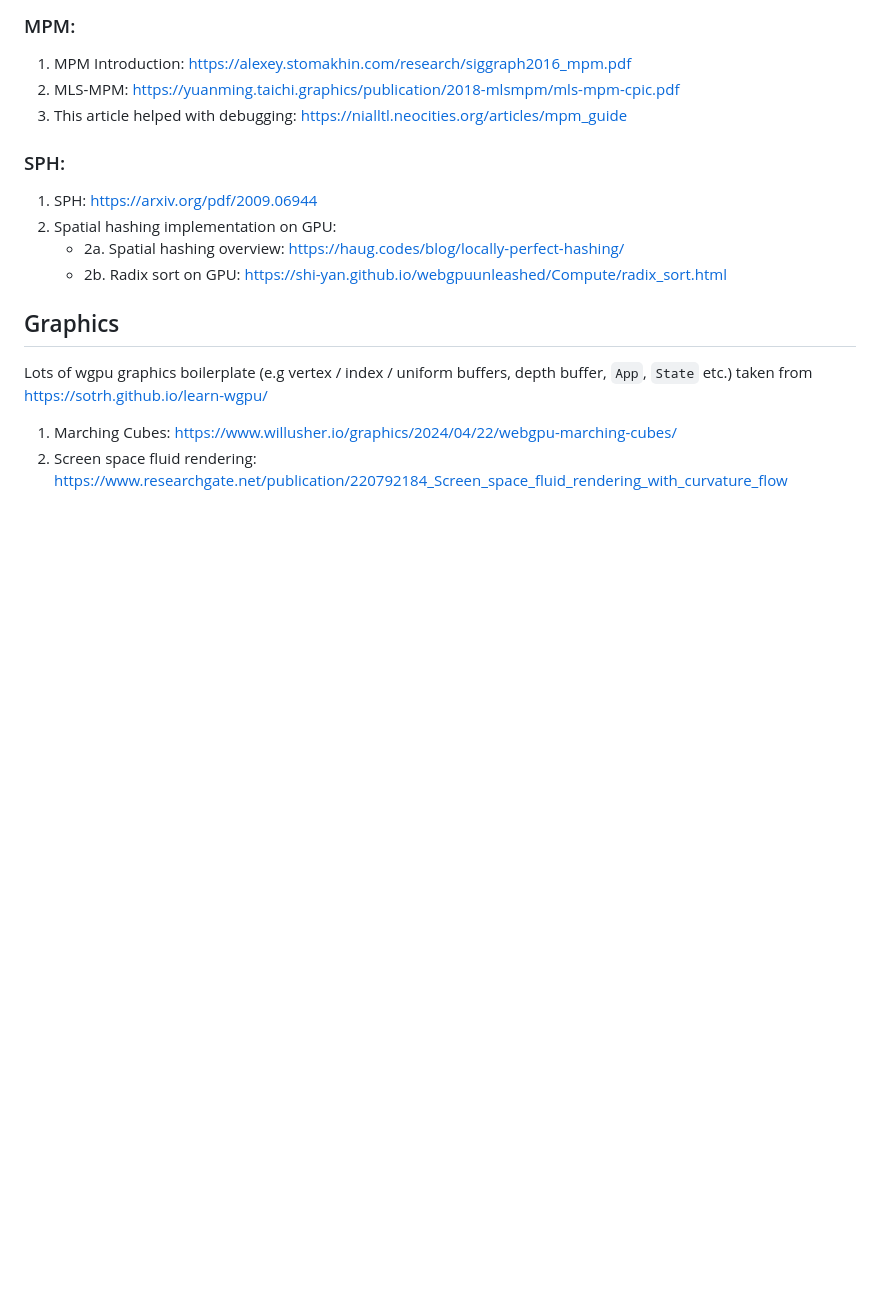
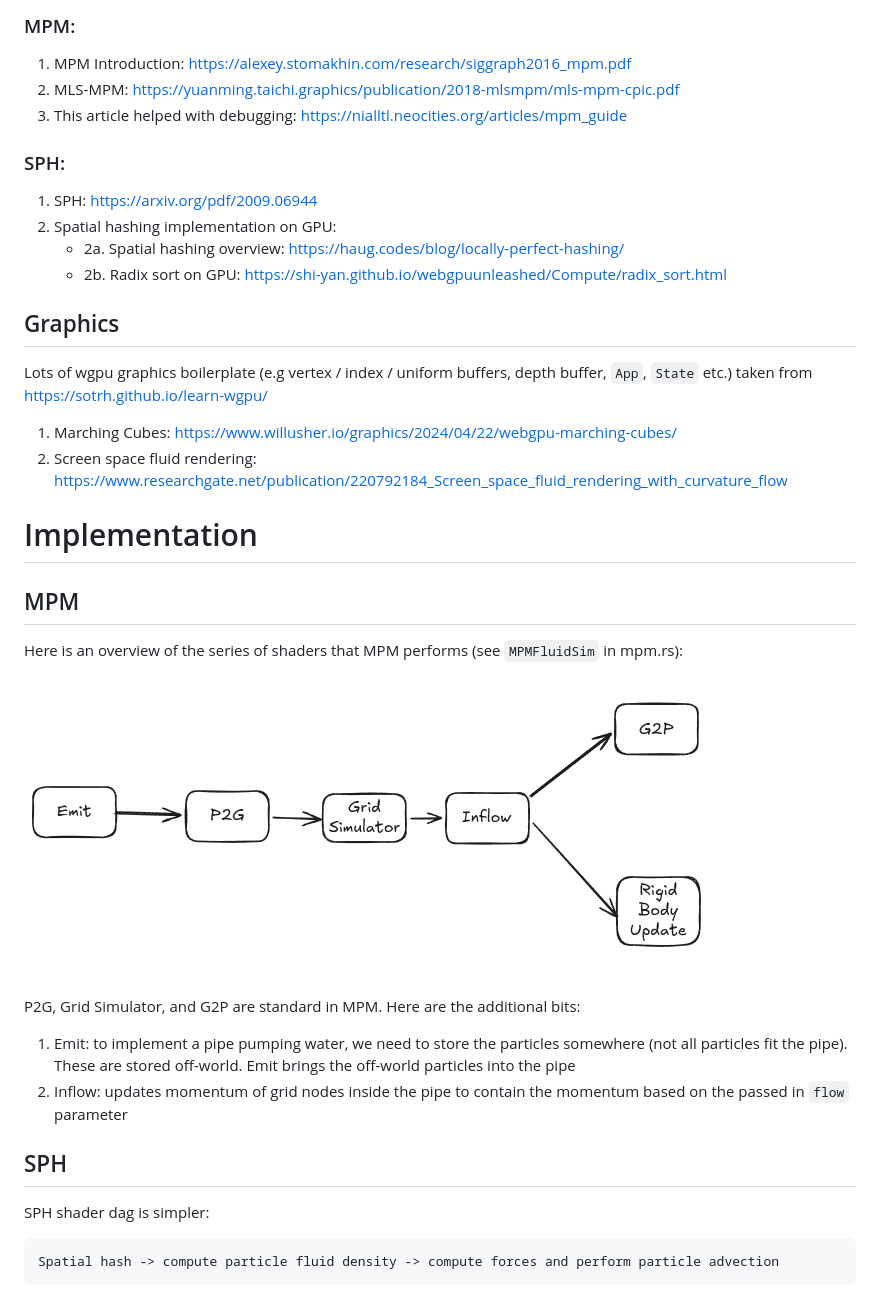
Before and after one commit to Phiruby/fluids, a Markdown page: README.md, the part around the change printed below. Rendered like a GitHub page; pictures changed too: docs/mpm-dag.png (added); blank space fills up the shorter version.

Commit message:
chore(readme): updated readme with demo

````diff
--- a/README.md
+++ b/README.md
@@ -66,3 +69,19 @@ Lots of wgpu graphics boilerplate (e.g vertex / index / uniform buffers, depth b
 
 1. Marching Cubes: https://www.willusher.io/graphics/2024/04/22/webgpu-marching-cubes/
 2. Screen space fluid rendering: https://www.researchgate.net/publication/220792184_Screen_space_fluid_rendering_with_curvature_flow
+
+# Implementation
+
+## MPM
+Here is an overview of the series of shaders that MPM performs (see `MPMFluidSim` in mpm.rs):
+![Logo](docs/mpm-dag.png)
+
+P2G, Grid Simulator, and G2P are standard in MPM. Here are the additional bits:
+1. Emit: to implement a pipe pumping water, we need to store the particles somewhere (not all particles fit the pipe). These are stored off-world. Emit brings the off-world particles into the pipe
+2. Inflow: updates momentum of grid nodes inside the pipe to contain the momentum based on the passed in `flow` parameter
+
+## SPH
+SPH shader dag is simpler:
+```
+Spatial hash -> compute particle fluid density -> compute forces and perform particle advection
+```
````
Also changed, not shown: other parts of README.md (+3 -0 lines), 3 other files.
